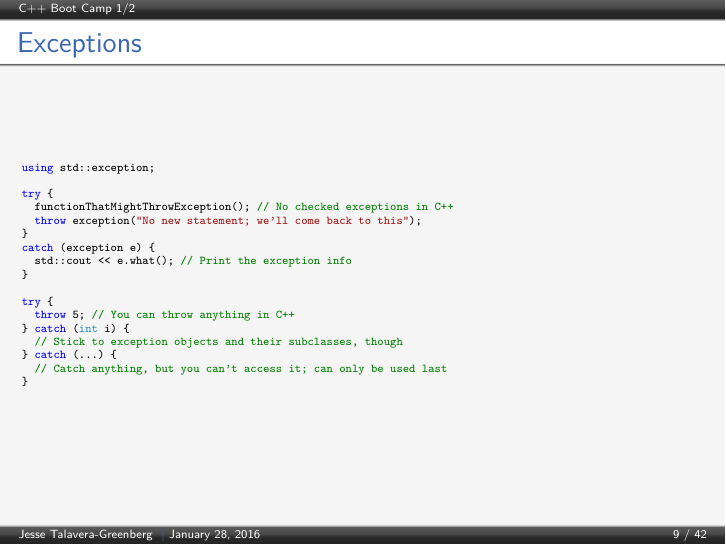
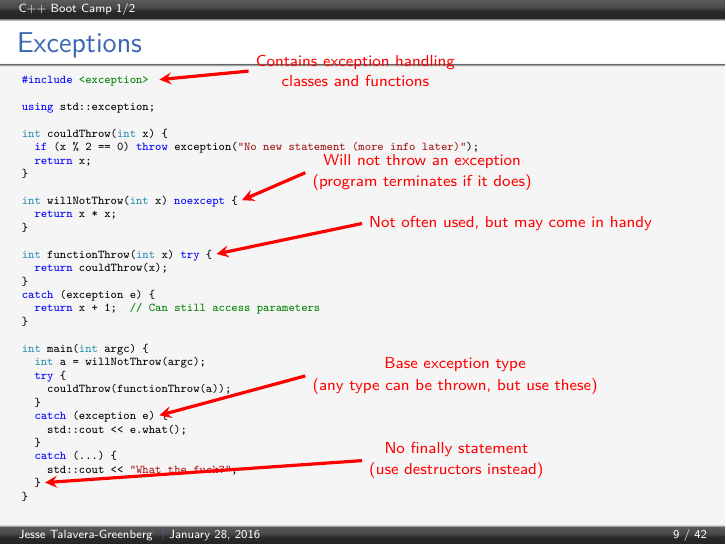
Before and after one commit to JesseTG/CPP-Boot-Camp, LaTeX slides (part-1.tex): page 9 of 42. Compiled offline with pdfLaTeX.

Commit message:
Polish Exceptions

```diff
--- a/part-1.tex
+++ b/part-1.tex
@@ -175,25 +175,47 @@ int @\cppref{language/main_function}{main}@(int argc@\tikzmark{basic_argc}@, cha
 \begin{frame}[fragile=singleslide]
   \frametitle{Exceptions}
   \begin{cppcode}
+#include <exception> @\tikzmark{except_header}@
+
 using std::exception;
 
-try {
-  functionThatMightThrowException(); // No checked exceptions in C++
-  throw exception("No new statement; we'll come back to this");
+int couldThrow(int x) {@\tikzmark{except_nocheck}@
+  if (x % 2 == 0) throw exception("No new statement (more info later)");
+  return x;
+}
+
+int willNotThrow(int x) noexcept {@\tikzmark{except_noexcept}@
+  return x * x;
+}
+
+int functionThrow(int x) try {@\tikzmark{except_function}@
+  return couldThrow(x);
 }
 catch (exception e) {
-  std::cout << e.what(); // Print the exception info
+  return x + 1;  // Can still access parameters
 }
 
-try {
-  throw 5; // You can throw anything in C++
-} catch (int i) {
-  // Stick to exception objects and their subclasses, though
-} catch (...) {
-  // Catch anything, but you can't access it; can only be used last
+int main(int argc) {
+  int a = willNotThrow(argc);
+  try {
+    couldThrow(functionThrow(a));
+  }
+  catch (exception e)@\tikzmark{except_type}@ {
+    std::cout << e.what();
+  }
+  catch (...) {@\tikzmark{except_swallow}@
+    std::cout << "What the fuck?";
+  }@\tikzmark{except_nofinally}@
 }
   \end{cppcode}
 
+  \begin{tikzpicture}[remember picture, ->, >=stealth, overlay, red, ultra thick, align=left]
+    \draw (4cm, 27em) node [anchor=west] {\shortstack{Contains exception handling\\classes and functions}} -> ([shift={(.25em,.25em)}]pic cs:except_header);
+    \draw (5cm, 21em) node [anchor=west] {\shortstack{Will not throw an exception\\(program terminates if it does)}} -> ([shift={(.25em,.25em)}]pic cs:except_noexcept);
+    \draw (6cm, 18em) node [anchor=west] {\shortstack{Not often used, but may come in handy}} -> ([shift={(.25em,.25em)}]pic cs:except_function);
+    \draw (5cm, 9em) node [anchor=west] {\shortstack{Base exception type\\(any type can be thrown, but use these)}} -> ([shift={(.25em,.25em)}]pic cs:except_type);
+    \draw (6cm, 4em) node [anchor=west] {\shortstack{No finally statement\\(use destructors instead)}} -> ([shift={(.25em,.25em)}]pic cs:except_nofinally);
+  \end{tikzpicture}
 \end{frame}
 
 \begin{frame}[fragile=singleslide]
```
